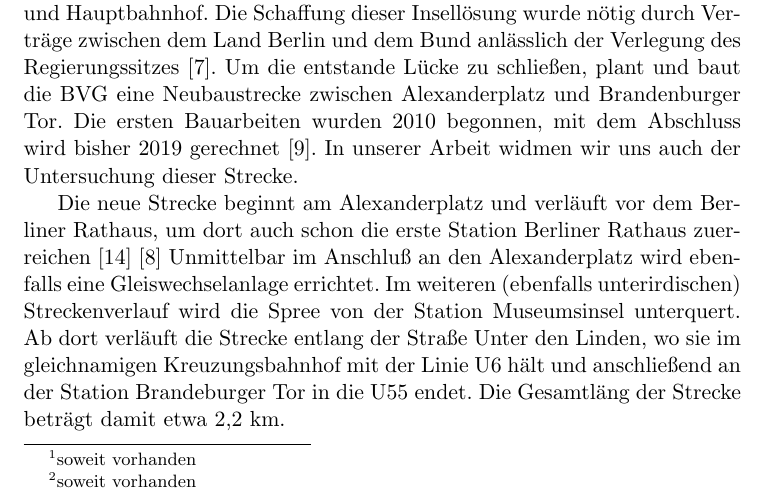
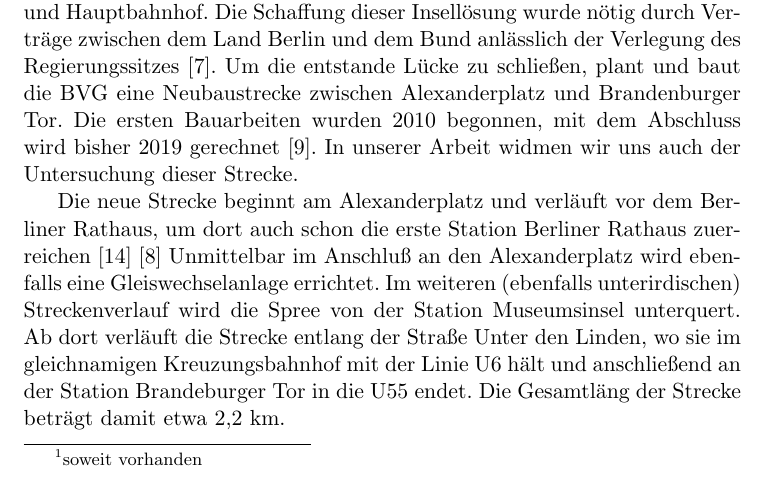
Before and after one commit to GrundlagenSchienenverkehr/paper, a LaTeX document (main.tex, which reads theory.tex): part of page 3 of 11, cut so that both start at the same text. Compiled offline with pdfLaTeX.

Commit message:
theory: fix multi usage footnote

```diff
--- a/main.tex
+++ b/main.tex
@@ -10,6 +10,7 @@
 \usepackage{pdflscape}
 \usepackage{babel}
 \usepackage{url}
+\usepackage{footmisc}
 \usepackage{bibgerm}
 
 \title{Kosten von Infrastruktur \\ für Stadt- und Straßenbahnen}
--- a/theory.tex
+++ b/theory.tex
@@ -16,8 +17,8 @@ Um die verschiedenen Strecken innerhalb der Untersuchung vergleichen zu können,
 \item Streckenlänge
 \item Tunnelanteile
 \item Brückenanteil
-\item Gleislänge \footnote{soweit vorhanden}
-\item Weichenanzahl \footnote{soweit vorhanden}
+\item Gleislänge \footnote{soweit vorhanden}\setcounter{fnnumber}{\thefootnote}
+\item Weichenanzahl \footnotemark[\thefnnumber]
 \item Anzahl der Haltepunkte und Bahnhöfe
 \item tatschliche bzw. geschätzte Gesamtkosten
 \item Jahr der Fertigstellung
```
Also changed, not shown: theory.tex (1 more changed lines).
